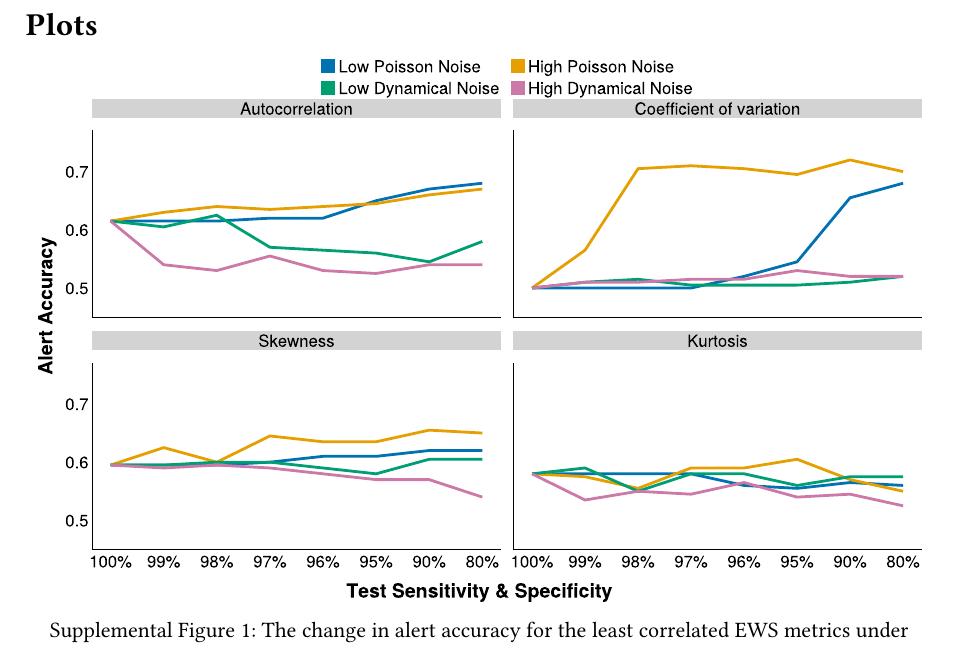
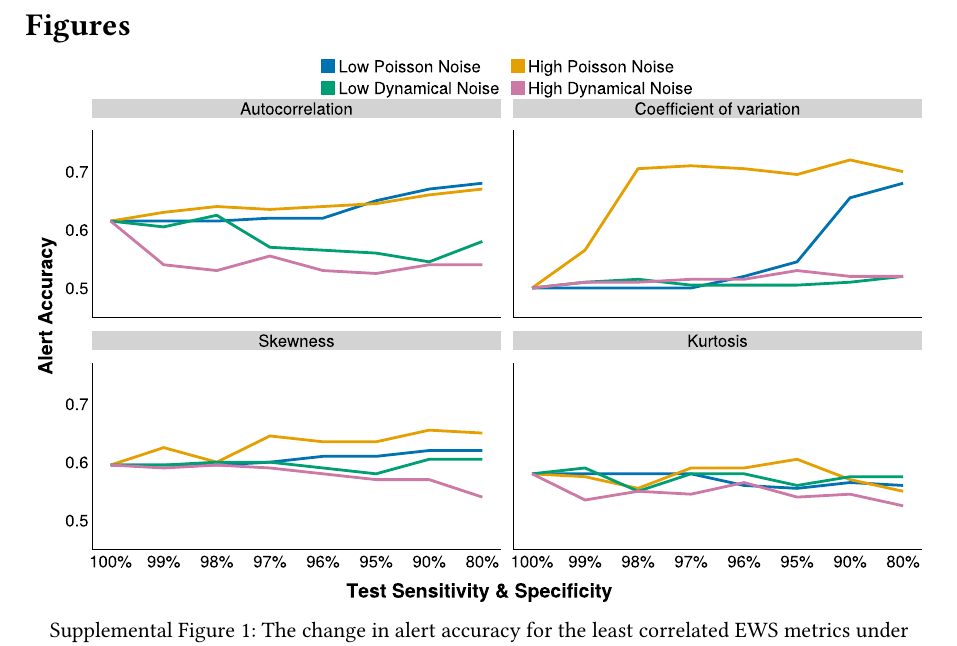
Before and after one commit to arnold-c/CSDNoise, a Typst document (manuscript/supplemental-appendix.typ): part of page 4 of 10, cut at the place of the change. Compiled offline with Typst 0.15.

Commit message:
Rename plots to figures in supplement

```diff
--- a/manuscript/supplemental-appendix.typ
+++ b/manuscript/supplemental-appendix.typ
@@ -54,7 +54,7 @@
 )
 <tbl-accuracy-ranking-rdt-comparison>
 
-= Plots
+= Figures
 
 #figure(
   image("./supplemental_files/plots/accuracy-line-plot.svg"),
```
